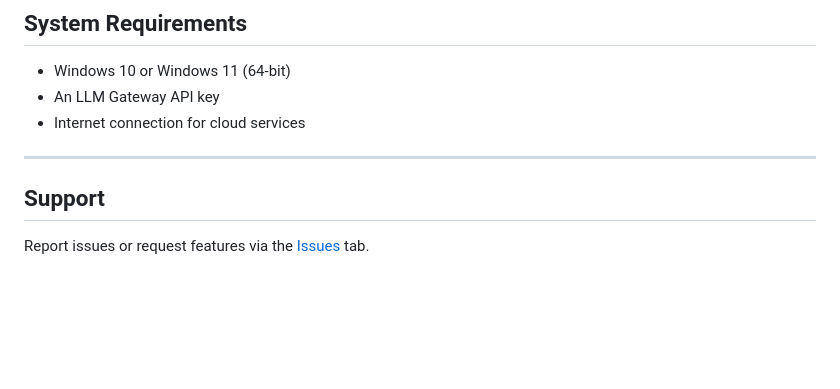
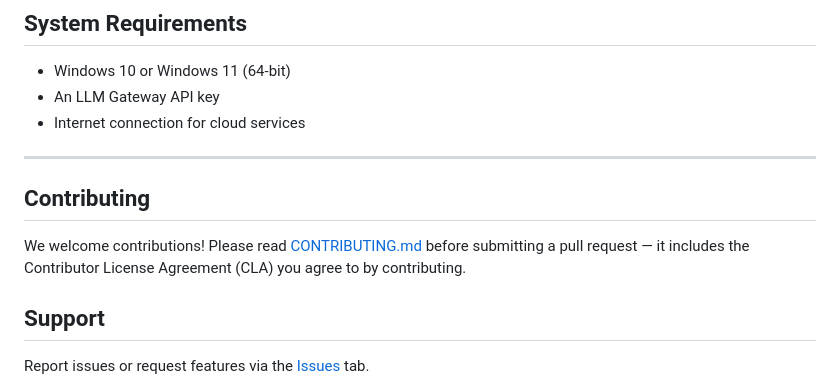
Before and after one commit to mkflyamd/aigator-releases, a Markdown page: README.md, the part around the change. Drawn GitHub-style; blank space fills up the shorter version.

Commit message:
docs: add Contributing section to README

```diff
--- a/README.md
+++ b/README.md
@@ -103,6 +103,11 @@ AI Gator checks for updates automatically on startup and prompts you when a new
 
 ---
 
+
+## Contributing
+
+We welcome contributions! Please read [CONTRIBUTING.md](CONTRIBUTING.md) before submitting a pull request — it includes the Contributor License Agreement (CLA) you agree to by contributing.
+
 ## Support
 
 Report issues or request features via the [Issues](https://github.com/mkflyamd/aigator-releases/issues) tab.
```
